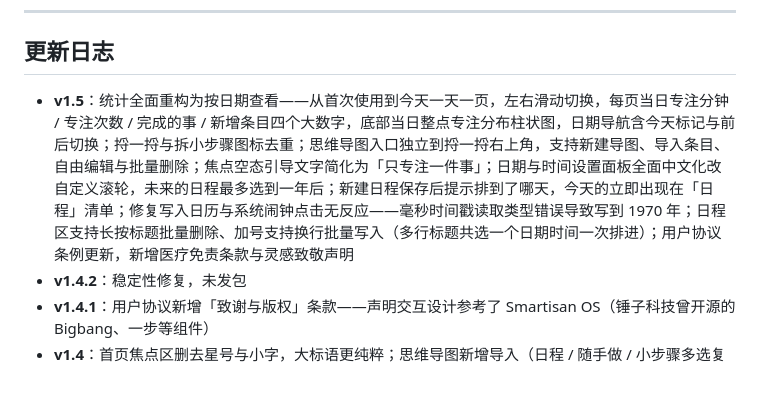
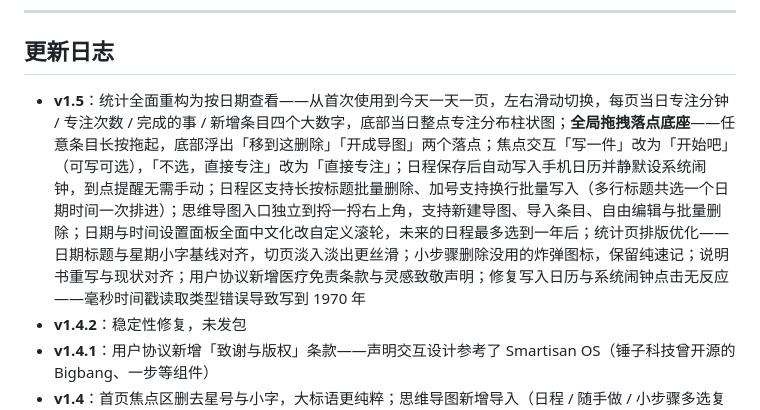
Before and after one commit to W192547975/start-notes, a Markdown page: README.md, the part around the change. Drawn GitHub-style; blank space fills up the shorter version.

```diff
--- a/README.md
+++ b/README.md
@@ -95,7 +95,7 @@ Start 是作者首次独立开发的应用。由于开发经验不足、技术
 
 ## 更新日志
 
-- **v1.5**：统计全面重构为按日期查看——从首次使用到今天一天一页，左右滑动切换，每页当日专注分钟 / 专注次数 / 完成的事 / 新增条目四个大数字，底部当日整点专注分布柱状图，日期导航含今天标记与前后切换；捋一捋与拆小步骤图标去重；思维导图入口独立到捋一捋右上角，支持新建导图、导入条目、自由编辑与批量删除；焦点空态引导文字简化为「只专注一件事」；日期与时间设置面板全面中文化改自定义滚轮，未来的日程最多选到一年后；新建日程保存后提示排到了哪天，今天的立即出现在「日程」清单；修复写入日历与系统闹钟点击无反应——毫秒时间戳读取类型错误导致写到 1970 年；日程区支持长按标题批量删除、加号支持换行批量写入（多行标题共选一个日期时间一次排进）；用户协议条例更新，新增医疗免责条款与灵感致敬声明
+- **v1.5**：统计全面重构为按日期查看——从首次使用到今天一天一页，左右滑动切换，每页当日专注分钟 / 专注次数 / 完成的事 / 新增条目四个大数字，底部当日整点专注分布柱状图；**全局拖拽落点底座**——任意条目长按拖起，底部浮出「移到这删除」「开成导图」两个落点；焦点交互「写一件」改为「开始吧」（可写可选），「不选，直接专注」改为「直接专注」；日程保存后自动写入手机日历并静默设系统闹钟，到点提醒无需手动；日程区支持长按标题批量删除、加号支持换行批量写入（多行标题共选一个日期时间一次排进）；思维导图入口独立到捋一捋右上角，支持新建导图、导入条目、自由编辑与批量删除；日期与时间设置面板全面中文化改自定义滚轮，未来的日程最多选到一年后；统计页排版优化——日期标题与星期小字基线对齐，切页淡入淡出更丝滑；小步骤删除没用的炸弹图标，保留纯速记；说明书重写与现状对齐；用户协议新增医疗免责条款与灵感致敬声明；修复写入日历与系统闹钟点击无反应——毫秒时间戳读取类型错误导致写到 1970 年
 - **v1.4.2**：稳定性修复，未发包
 - **v1.4.1**：用户协议新增「致谢与版权」条款——声明交互设计参考了 Smartisan OS（锤子科技曾开源的 Bigbang、一步等组件）
 - **v1.4**：首页焦点区删去星号与小字，大标语更纯粹；思维导图新增导入（日程 / 随手做 / 小步骤多选复制进导图拆解）与长按节点快捷菜单（编辑文字 / 加子节点 / 剪掉这枝）；任务管理台批量操作改吸底悬浮胶囊，小步骤标注所属任务更清晰
```
Also changed, not shown: Wiki.md (+9 -3 lines), 说明书.md (+1 -1 lines).
